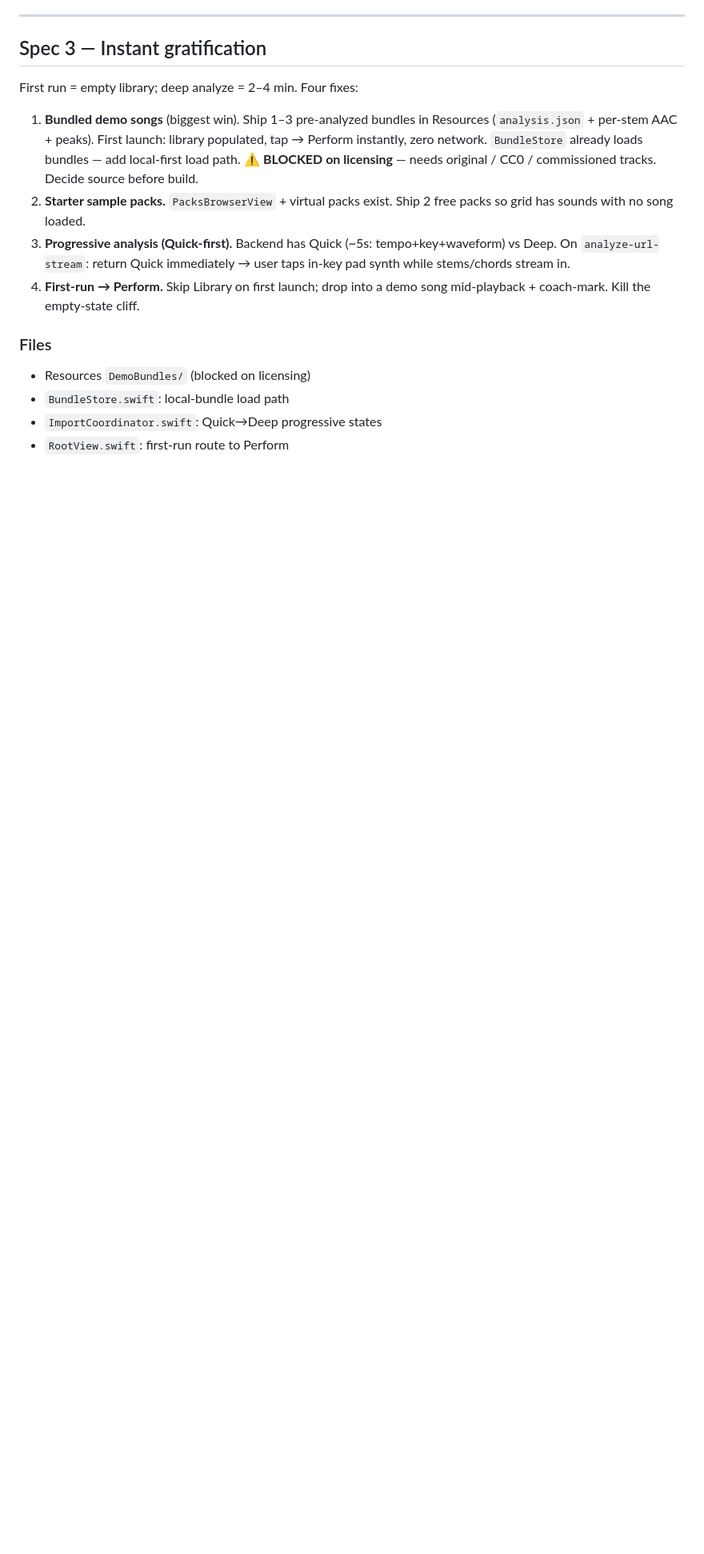
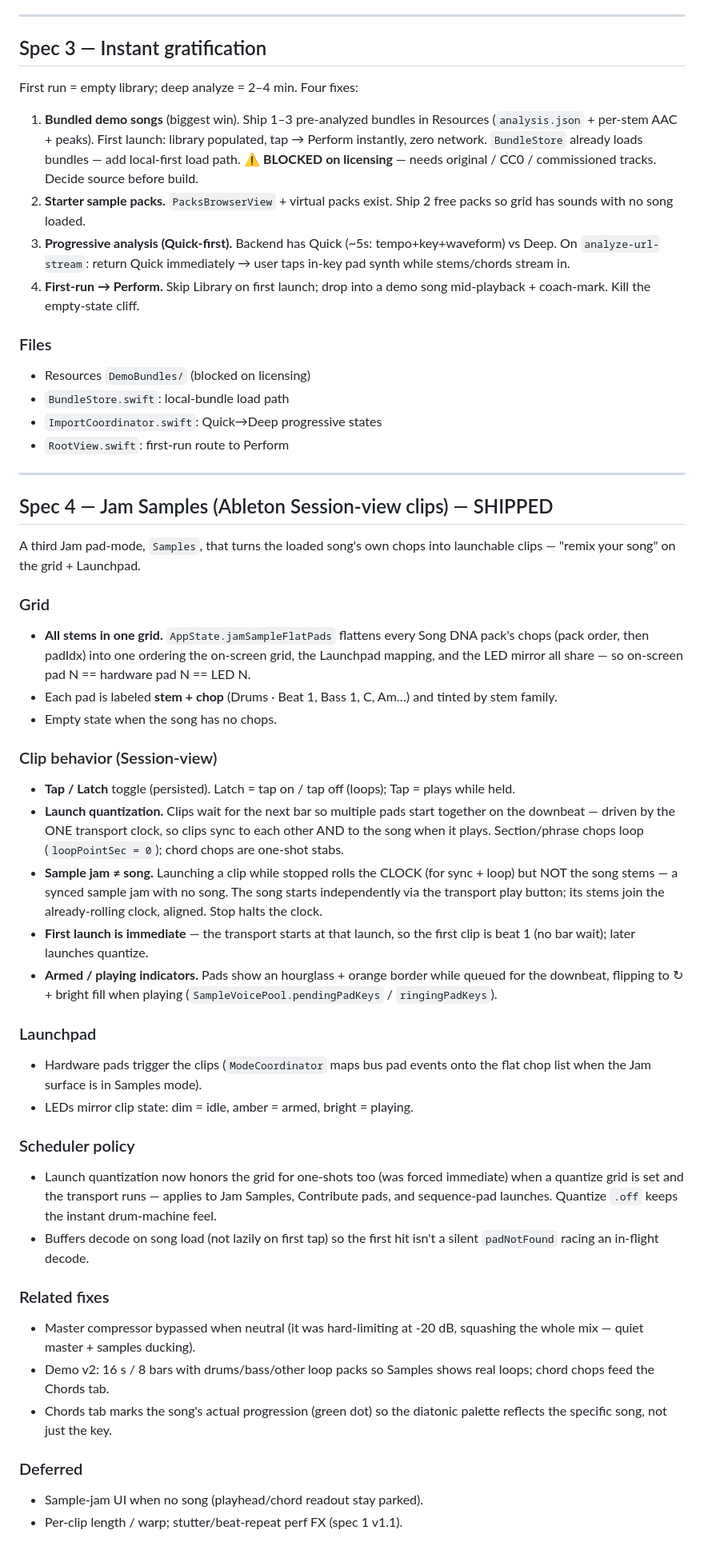
Before and after one commit to harvlad/tone-forge, a Markdown page: mobile-ios/PERFORM_PARITY.md, the part around the change. Shown at 80% size. Rendered like a GitHub page; blank space fills up the shorter version.

Commit message:
docs: add Spec 4 — Jam Samples (Session-view clips)
Document the shipped Samples clip system: all-stems grid + shared flat
ordering, Tap/Latch, bar-quantized launch on one clock, sample-jam vs
song, first-launch-immediate, armed/playing indicators, Launchpad +
LED, scheduler quantize policy, eager preload, and the related fixes
(compressor bypass, demo v2, chord-progression marks).

Co-Authored-By: Claude Opus 4.8 (1M context) <noreply@anthropic.com>

```diff
--- a/mobile-ios/PERFORM_PARITY.md
+++ b/mobile-ios/PERFORM_PARITY.md
@@ -185,3 +185,61 @@ First run = empty library; deep analyze = 2–4 min. Four fixes:
 - `BundleStore.swift`: local-bundle load path
 - `ImportCoordinator.swift`: Quick→Deep progressive states
 - `RootView.swift`: first-run route to Perform
+
+---
+
+## Spec 4 — Jam Samples (Ableton Session-view clips) — SHIPPED
+
+A third Jam pad-mode, `Samples`, that turns the loaded song's own chops
+into launchable clips — "remix your song" on the grid + Launchpad.
+
+### Grid
+- **All stems in one grid.** `AppState.jamSampleFlatPads` flattens every
+  Song DNA pack's chops (pack order, then padIdx) into one ordering the
+  on-screen grid, the Launchpad mapping, and the LED mirror all share —
+  so on-screen pad N == hardware pad N == LED N.
+- Each pad is labeled **stem + chop** (Drums · Beat 1, Bass 1, C, Am…)
+  and tinted by stem family.
+- Empty state when the song has no chops.
+
+### Clip behavior (Session-view)
+- **Tap / Latch** toggle (persisted). Latch = tap on / tap off (loops);
+  Tap = plays while held.
+- **Launch quantization.** Clips wait for the next bar so multiple pads
+  start together on the downbeat — driven by the ONE transport clock, so
+  clips sync to each other AND to the song when it plays. Section/phrase
+  chops loop (`loopPointSec = 0`); chord chops are one-shot stabs.
+- **Sample jam ≠ song.** Launching a clip while stopped rolls the CLOCK
+  (for sync + loop) but NOT the song stems — a synced sample jam with no
+  song. The song starts independently via the transport play button; its
+  stems join the already-rolling clock, aligned. Stop halts the clock.
+- **First launch is immediate** — the transport starts at that launch, so
+  the first clip is beat 1 (no bar wait); later launches quantize.
+- **Armed / playing indicators.** Pads show an hourglass + orange border
+  while queued for the downbeat, flipping to ↻ + bright fill when playing
+  (`SampleVoicePool.pendingPadKeys` / `ringingPadKeys`).
+
+### Launchpad
+- Hardware pads trigger the clips (`ModeCoordinator` maps bus pad events
+  onto the flat chop list when the Jam surface is in Samples mode).
+- LEDs mirror clip state: dim = idle, amber = armed, bright = playing.
+
+### Scheduler policy
+- Launch quantization now honors the grid for one-shots too (was forced
+  immediate) when a quantize grid is set and the transport runs — applies
+  to Jam Samples, Contribute pads, and sequence-pad launches. Quantize
+  `.off` keeps the instant drum-machine feel.
+- Buffers decode on song load (not lazily on first tap) so the first hit
+  isn't a silent `padNotFound` racing an in-flight decode.
+
+### Related fixes
+- Master compressor bypassed when neutral (it was hard-limiting at
+  -20 dB, squashing the whole mix — quiet master + samples ducking).
+- Demo v2: 16 s / 8 bars with drums/bass/other loop packs so Samples
+  shows real loops; chord chops feed the Chords tab.
+- Chords tab marks the song's actual progression (green dot) so the
+  diatonic palette reflects the specific song, not just the key.
+
+### Deferred
+- Sample-jam UI when no song (playhead/chord readout stay parked).
+- Per-clip length / warp; stutter/beat-repeat perf FX (spec 1 v1.1).
```
